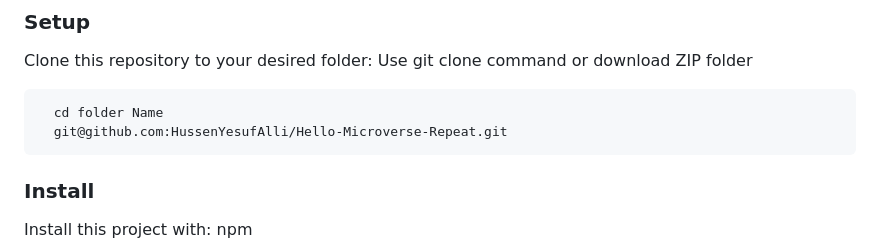
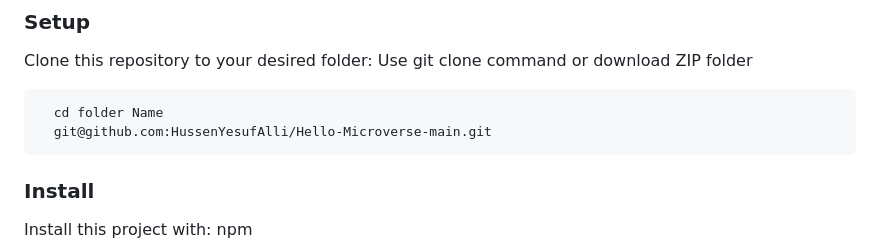
Before and after one commit to HussenYesufAlli/Hello-Microverse-main, a Markdown page: README.md, the part around the change. Drawn GitHub-style.

````diff
--- a/README.md
+++ b/README.md
@@ -71,7 +71,7 @@ Clone this repository to your desired folder:
 Use git clone command or download ZIP folder
 ```sh
   cd folder Name
-  git@github.com:HussenYesufAlli/Hello-Microverse-Repeat.git
+  git@github.com:HussenYesufAlli/Hello-Microverse-main.git
 ```
 ### Install
 Install this project with:
````
